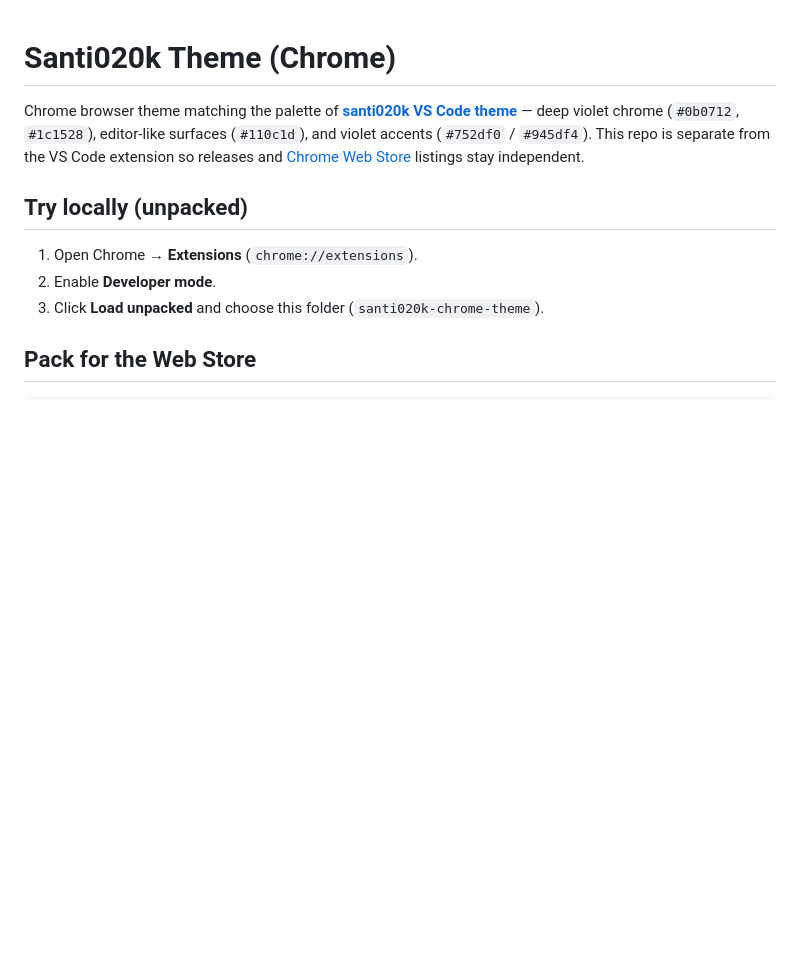
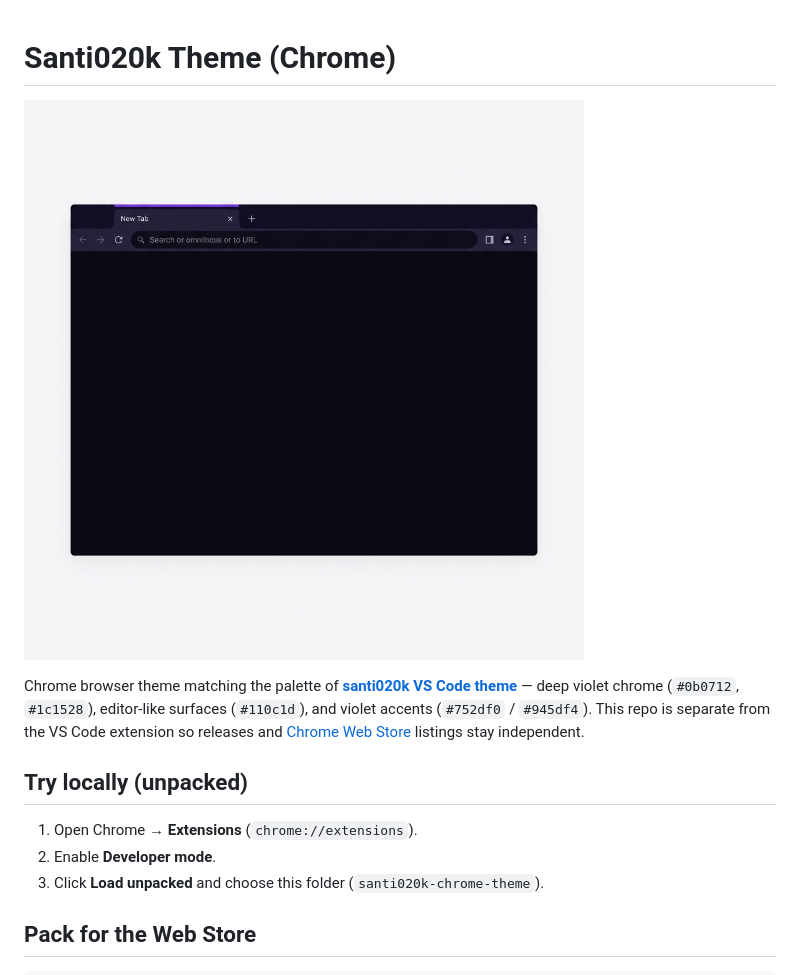
Before and after one commit to santi020k/santi020k-chrome-theme, a Markdown page: README.md, the part around the change. Drawn GitHub-style; pictures changed too: store/assets/screenshot-main.png (added); blank space fills up the shorter version.

Commit message:
feat: add store promotional assets and update project documentation

```diff
--- a/README.md
+++ b/README.md
@@ -1,4 +1,6 @@
 # Santi020k Theme (Chrome)
+
+![Santi020k Chrome Theme Preview](store/assets/screenshot-main.png)
 
 Chrome browser theme matching the palette of **[santi020k VS Code theme](https://github.com/santi020k/santi020k-theme)** — deep violet chrome (`#0b0712`, `#1c1528`), editor-like surfaces (`#110c1d`), and violet accents (`#752df0` / `#945df4`). This repo is separate from the VS Code extension so releases and [Chrome Web Store](https://chrome.google.com/webstore/category/themes) listings stay independent.
 
```
Also changed, not shown: store/image-specs.md (+3 -0 lines), store/assets/marquee-banner.png (added), store/assets/promo-tile.png (added).
